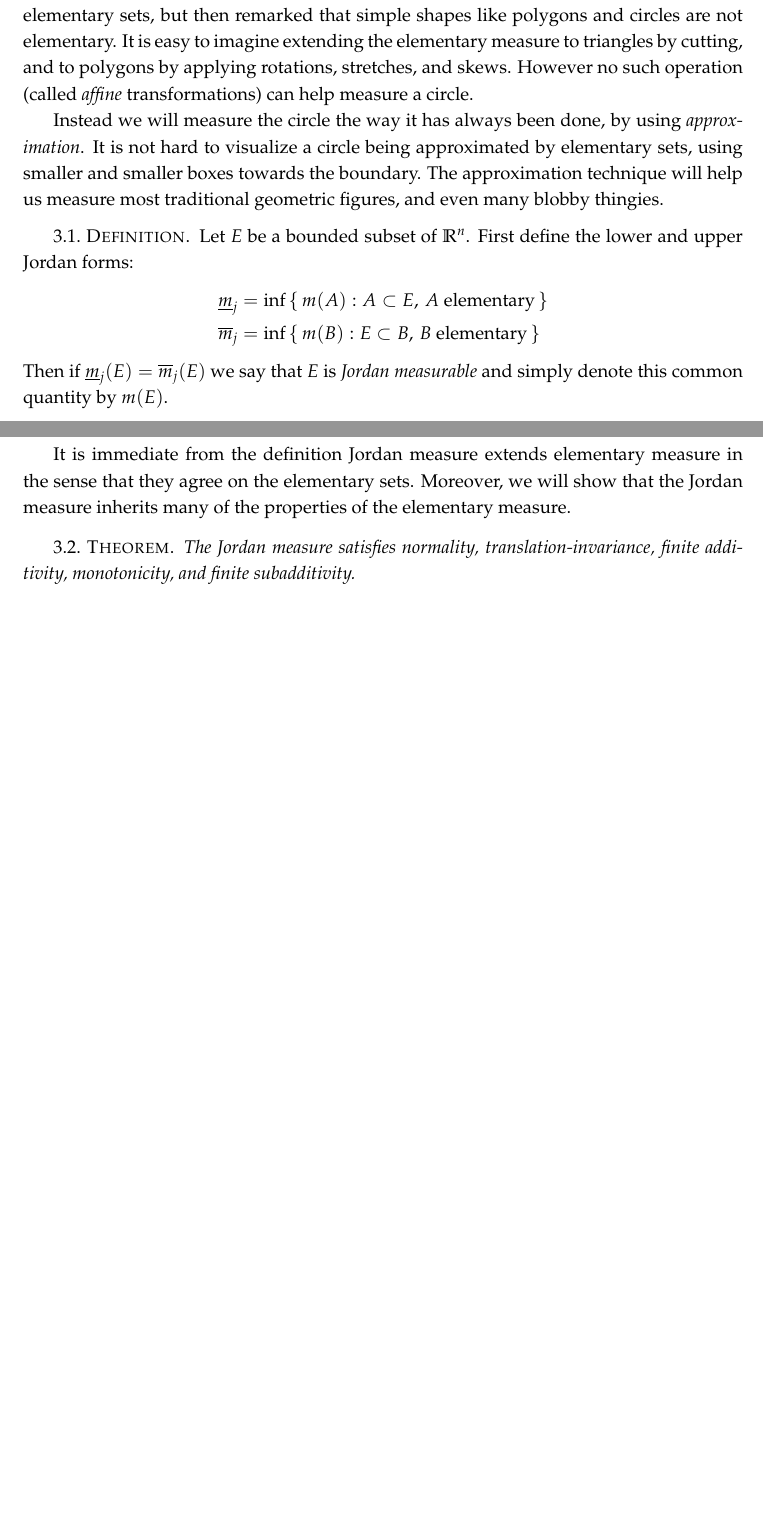
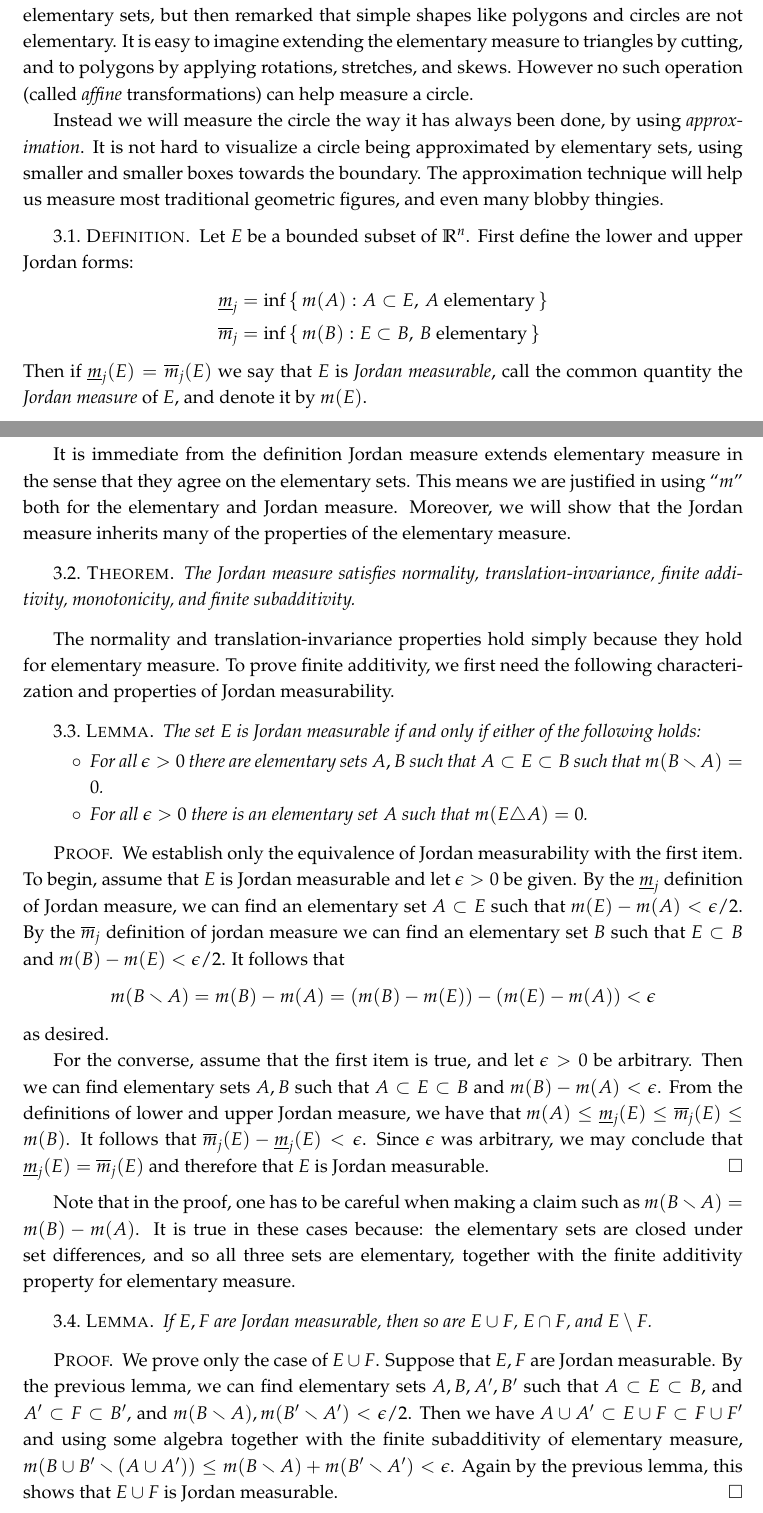
Before and after one commit to yugt/m515, a LaTeX book (notes.tex): two parts of pages 7 and 8 of 9, joined at a grey line, cut so that both start at the same text, the shorter picture padded with empty space. Compiled offline with pdfLaTeX.

Commit message:
more jordan

```diff
--- a/notes.tex
+++ b/notes.tex
@@ -204,15 +204,44 @@ Instead we will measure the circle the way it has always been done, by using \em
     \underline m_j&=\inf\set{m(A):A\subset E,\, A\text{ elementary}}\\
     \overline m_j&=\inf\set{m(B):E\subset B,\, B\text{ elementary}}
   \end{align*}
-  Then if $\underline m_j(E)=\overline m_j(E)$ we say that $E$ is \emph{Jordan measurable} and simply denote this common quantity by $m(E)$.
+  Then if $\underline m_j(E)=\overline m_j(E)$ we say that $E$ is \emph{Jordan measurable}, call the common quantity the \emph{Jordan measure} of $E$, and denote it by $m(E)$.
 \end{defn}
 
-It is immediate from the definition Jordan measure extends elementary measure in the sense that they agree on the elementary sets. Moreover, we will show that the Jordan measure inherits many of the properties of the elementary measure.
+It is immediate from the definition Jordan measure extends elementary measure in the sense that they agree on the elementary sets. This means we are justified in using ``$m$'' both for the elementary and Jordan measure. Moreover, we will show that the Jordan measure inherits many of the properties of the elementary measure.
 
 \begin{thm}
   The Jordan measure satisfies normality, translation-invariance, finite additivity, monotonicity, and finite subadditivity.
 \end{thm}
 
+The normality and translation-invariance properties hold simply because they hold for elementary measure. To prove finite additivity, we first need the following characterization and properties of Jordan measurability.
+
+\begin{lem}
+  The set $E$ is Jordan measurable if and only if either of the following holds:
+  \begin{itemize}
+  \item For all $\epsilon>0$ there are elementary sets $A,B$ such that $A\subset E\subset B$ such that $m(B\smallsetminus A)=0$.
+    % Note: for homework students should show the difference of elementary sets is elementary
+  \item For all $\epsilon>0$ there is an elementary set $A$ such that $m(E\triangle A)=0$.
+  \end{itemize}
+\end{lem}
+
+\begin{proof}
+  We establish only the equivalence of Jordan measurability with the first item. To begin, assume that $E$ is Jordan measurable and let $\epsilon>0$ be given. By the $\underline m_j$ definition of Jordan measure, we can find an elementary set $A\subset E$ such that $m(E)-m(A)<\epsilon/2$. By the $\overline m_j$ definition of jordan measure we can find an elementary set $B$ such that $E\subset B$ and $m(B)-m(E)<\epsilon/2$. It follows that
+\[m(B\smallsetminus A)=m(B)-m(A)=(m(B)-m(E))-(m(E)-m(A))<\epsilon
+\]
+as desired.
+
+  For the converse, assume that the first item is true, and let $\epsilon>0$ be arbitrary. Then we can find elementary sets $A,B$ such that $A\subset E\subset B$ and $m(B)-m(A)<\epsilon$. From the definitions of lower and upper Jordan measure, we have that $m(A)\leq\underline m_j(E)\leq\overline m_j(E)\leq m(B)$. It follows that $\overline m_j(E)-\underline m_j(E)<\epsilon$. Since $\epsilon$ was arbitrary, we may conclude that $\underline m_j(E)=\overline m_j(E)$ and therefore that $E$ is Jordan measurable.
+\end{proof}
+
+Note that in the proof, one has to be careful when making a claim such as $m(B\smallsetminus A)=m(B)-m(A)$. It is true in these cases because: the elementary sets are closed under set differences, and so all three sets are elementary, together with the finite additivity property for elementary measure.
+
+\begin{lem}
+  If $E,F$ are Jordan measurable, then so are $E\cup F$, $E\cap F$, and $E\setminus F$.
+\end{lem}
+
+\begin{proof}
+  We prove only the case of $E\cup F$. Suppose that $E,F$ are Jordan measurable. By the previous lemma, we can find elementary sets $A,B,A',B'$ such that $A\subset E\subset B$, and $A'\subset F\subset B'$, and $m(B\smallsetminus A),m(B'\smallsetminus A')<\epsilon/2$. Then we have $A\cup A'\subset E\cup F\subset F\cup F'$ and using some algebra together with the finite subadditivity of elementary measure, $m(B\cup B'\smallsetminus(A\cup A'))\leq m(B\smallsetminus A)+m(B'\smallsetminus A')<\epsilon$. Again by the previous lemma, this shows that $E\cup F$ is Jordan measurable.
+\end{proof}
 
 
 
```
